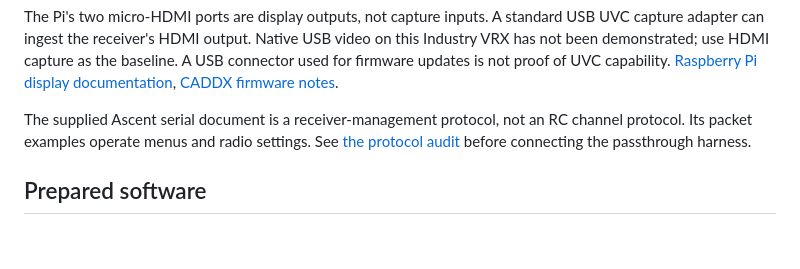
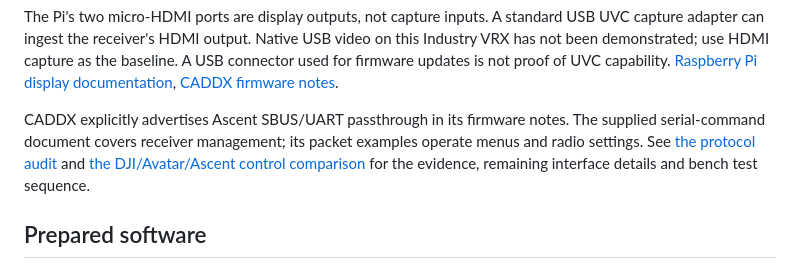
Before and after one commit to tedstrazimiri/ascent-multi-drone-mothership, a Markdown page: README.md, the part around the change. GitHub-like rendering; blank space fills up the shorter version.

Commit message:
Document DJI Avatar and Ascent control transport evidence

```diff
--- a/README.md
+++ b/README.md
@@ -26,7 +26,7 @@ flowchart LR
 
 The Pi's two micro-HDMI ports are display outputs, not capture inputs. A standard USB UVC capture adapter can ingest the receiver's HDMI output. Native USB video on this Industry VRX has not been demonstrated; use HDMI capture as the baseline. A USB connector used for firmware updates is not proof of UVC capability. [Raspberry Pi display documentation](https://www.raspberrypi.com/documentation/computers/configuration.html), [CADDX firmware notes](https://wiki.caddxfpv.com/zh/Ascent-HD-Series/firmware-release-note).
 
-The supplied Ascent serial document is a receiver-management protocol, not an RC channel protocol. Its packet examples operate menus and radio settings. See [the protocol audit](docs/ASCENT-PROTOCOL.md) before connecting the passthrough harness.
+CADDX explicitly advertises Ascent SBUS/UART passthrough in its firmware notes. The supplied serial-command document covers receiver management; its packet examples operate menus and radio settings. See [the protocol audit](docs/ASCENT-PROTOCOL.md) and [the DJI/Avatar/Ascent control comparison](docs/RC-LINK-RESEARCH.md) for the evidence, remaining interface details and bench test sequence.
 
 ## Prepared software
 
```
Also changed, not shown: docs/ASCENT-PROTOCOL.md (+2 -0 lines), docs/RC-LINK-RESEARCH.md (added, +60 -0 lines).
